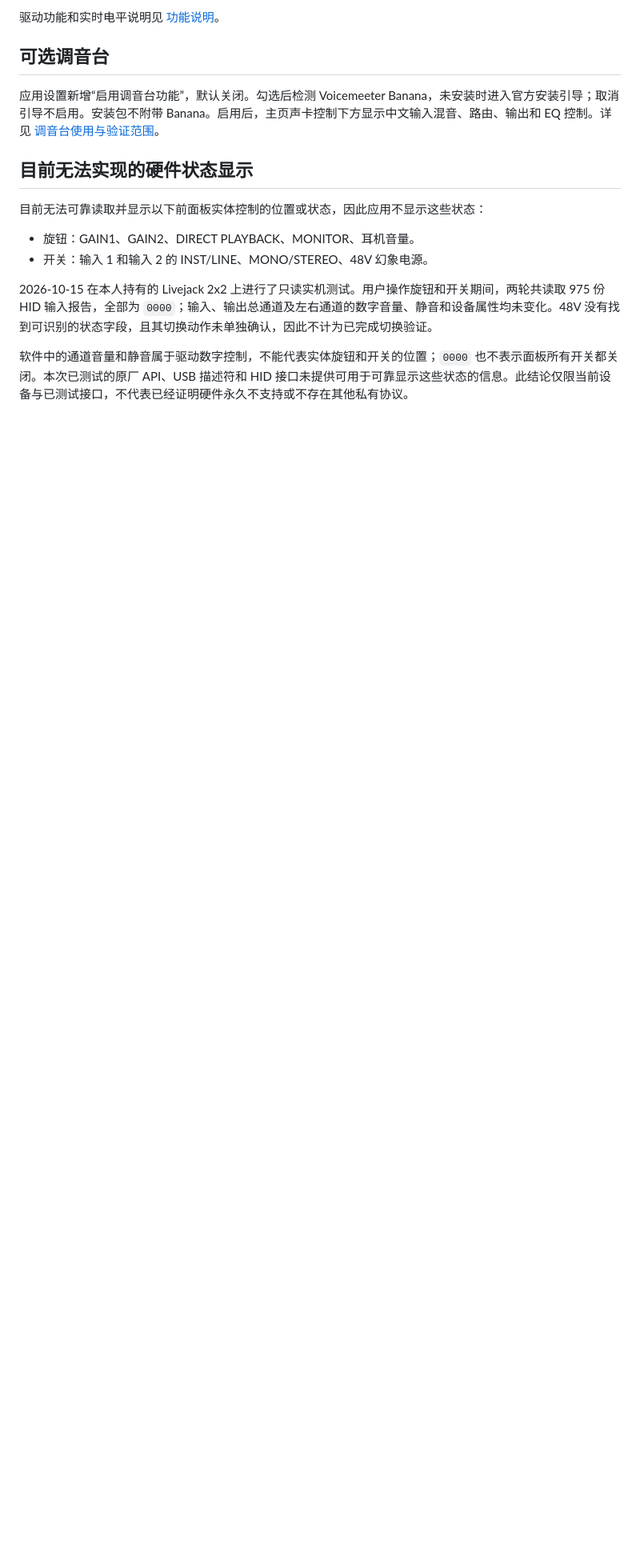
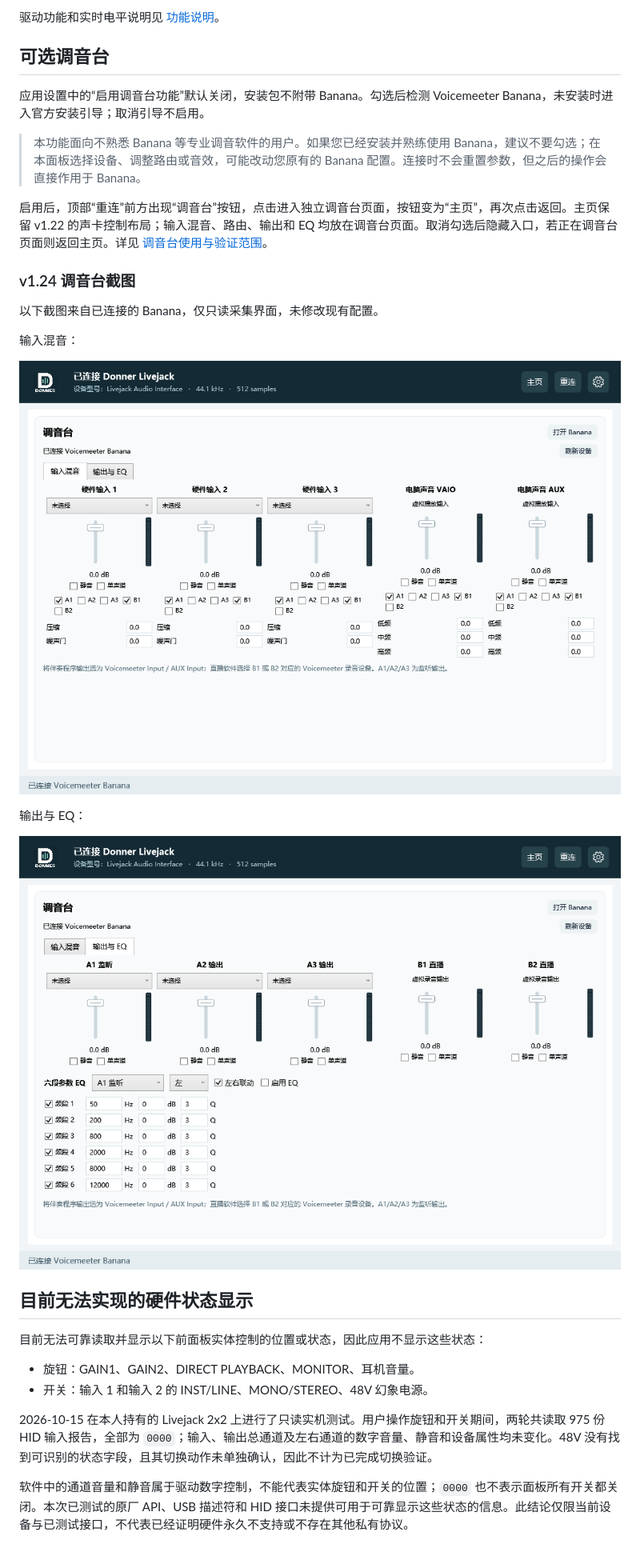
Before and after one commit to topsai/donner-livejack-control-panel, a Markdown page: README.md, the part around one of its changes. Shown at 80% size. Drawn GitHub-style; pictures changed too: docs/images/mixer-eq.png (added), docs/images/mixer-inputs.png (added); blank space fills up the shorter version.

Commit message:
Separate mixer page and clarify optional use in v1.24

```diff
--- a/README.md
+++ b/README.md
@@ -93,7 +93,23 @@ dotnet run --project tests/Donner.Tests -c Release
 
 ## 可选调音台
 
-应用设置新增“启用调音台功能”，默认关闭。勾选后检测 Voicemeeter Banana，未安装时进入官方安装引导；取消引导不启用。安装包不附带 Banana。启用后，主页声卡控制下方显示中文输入混音、路由、输出和 EQ 控制。详见 [调音台使用与验证范围](docs/mixer.md)。
+应用设置中的“启用调音台功能”默认关闭，安装包不附带 Banana。勾选后检测 Voicemeeter Banana，未安装时进入官方安装引导；取消引导不启用。
+
+> 本功能面向不熟悉 Banana 等专业调音软件的用户。如果您已经安装并熟练使用 Banana，建议不要勾选；在本面板选择设备、调整路由或音效，可能改动您原有的 Banana 配置。连接时不会重置参数，但之后的操作会直接作用于 Banana。
+
+启用后，顶部“重连”前方出现“调音台”按钮，点击进入独立调音台页面，按钮变为“主页”，再次点击返回。主页保留 v1.22 的声卡控制布局；输入混音、路由、输出和 EQ 均放在调音台页面。取消勾选后隐藏入口，若正在调音台页面则返回主页。详见 [调音台使用与验证范围](docs/mixer.md)。
+
+### v1.24 调音台截图
+
+以下截图来自已连接的 Banana，仅只读采集界面，未修改现有配置。
+
+输入混音：
+
+![v1.24 调音台输入混音](docs/images/mixer-inputs.png)
+
+输出与 EQ：
+
+![v1.24 调音台输出与 EQ](docs/images/mixer-eq.png)
 
 ## 目前无法实现的硬件状态显示
 
```
Also changed, not shown: other parts of README.md (+4 -4 lines), docs/mixer.md (+5 -3 lines), 8 other files.
